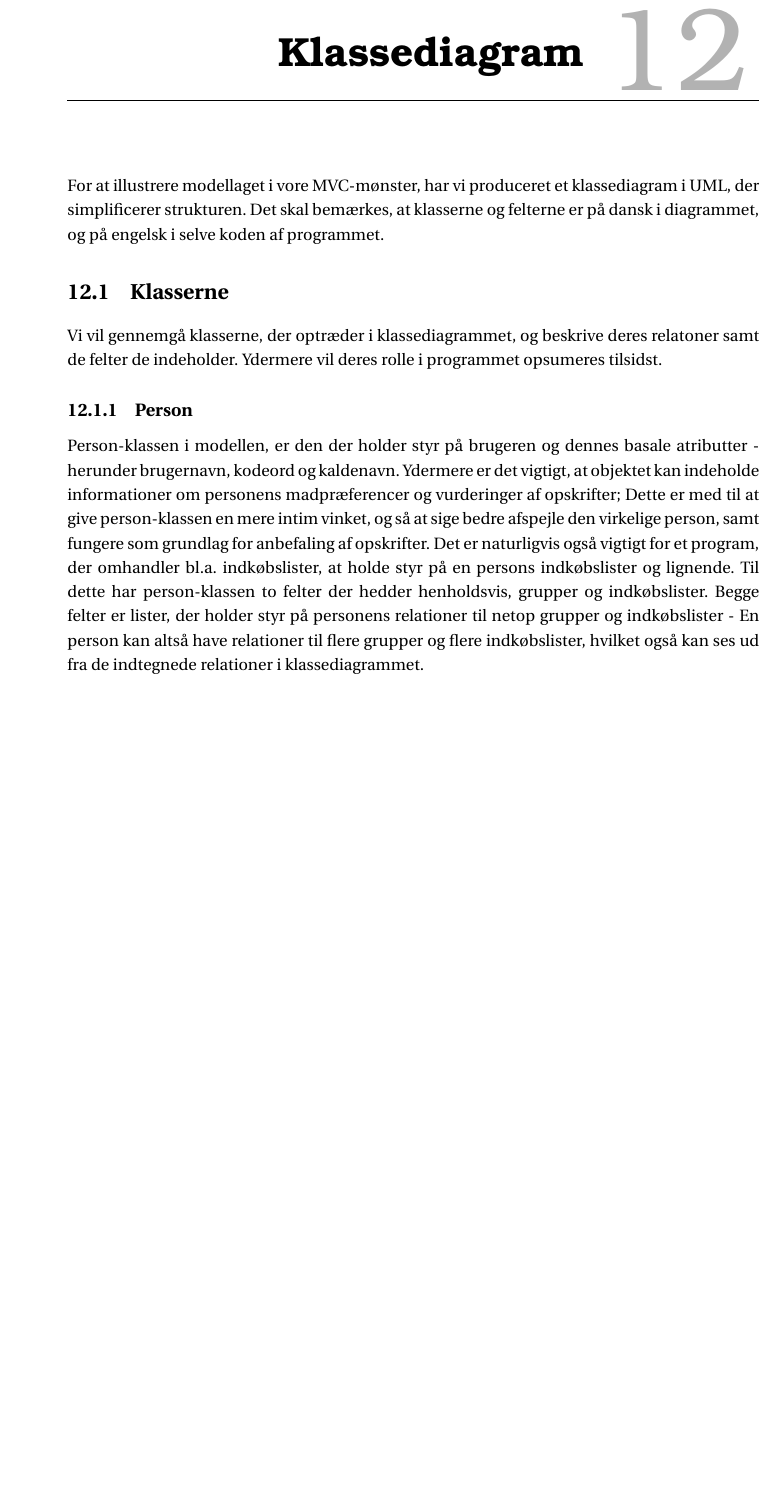
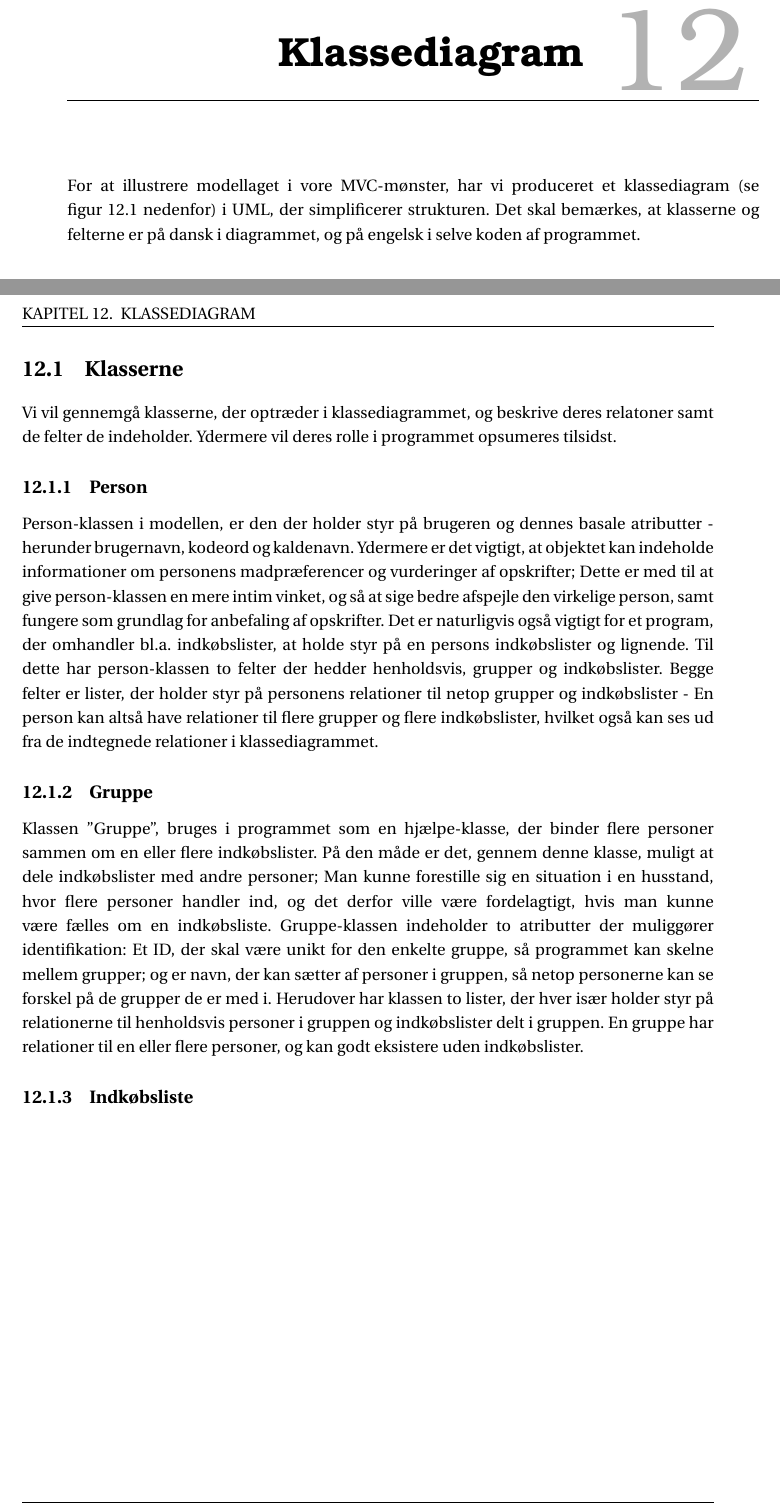
Before and after one commit to SW3-P3/LaTeX, a LaTeX book (master.tex, which reads chapters/Klassediagram.tex): part of page 37 of 49 before the commit and two parts of pages 37 and 38 of 49 after it, the two joined at a grey line, cut so that both start at the same text, the shorter picture padded with empty space. Compiled offline with pdfLaTeX; a LaTeX package or settings file that is missing is left out.

Commit message:
mere til klassediagram og fix mere tabel osv.

```diff
--- a/chapters/Klassediagram.tex
+++ b/chapters/Klassediagram.tex
@@ -1,3 +1,3 @@
 \chapter{Klassediagram}
-For at illustrere modellaget i vore MVC-mønster, har vi produceret et klassediagram i UML, der simplificerer strukturen.
+For at illustrere modellaget i vore MVC-mønster, har vi produceret et klassediagram (se \myref{diagram:klassediagram} nedenfor) i UML, der simplificerer strukturen.
 Det skal bemærkes, at klasserne og felterne er på dansk i diagrammet, og på engelsk i selve koden af programmet.
@@ -4,9 +9,11 @@ Det skal bemærkes, at klasserne og felterne er på dansk i diagrammet, og på e
+\end{figure}
+
 \section{Klasserne}
 Vi vil gennemgå klasserne, der optræder i klassediagrammet, og beskrive deres relatoner samt de felter de indeholder. Ydermere vil deres rolle i programmet opsumeres tilsidst.
+
 \subsection{Person}
 Person-klassen i modellen, er den der holder styr på brugeren og dennes basale atributter - herunder brugernavn, kodeord og kaldenavn.
 Ydermere er det vigtigt, at objektet kan indeholde informationer om personens madpræferencer og vurderinger af opskrifter; Dette er med til at give person-klassen en mere intim vinket, og så at sige bedre afspejle den virkelige person, samt fungere som grundlag for anbefaling af opskrifter.
 Det er naturligvis også vigtigt for et program, der omhandler bl.a. indkøbslister, at holde styr på en persons indkøbslister og lignende.
 Til dette har person-klassen to felter der hedder henholdsvis, grupper og indkøbslister.
 Begge felter er lister, der holder styr på personens relationer til netop grupper og indkøbslister - En person kan altså have relationer til flere grupper og flere indkøbslister, hvilket også kan ses ud fra de indtegnede relationer i klassediagrammet.
-\subsection{Grupper}
@@ -16,0 +21,9 @@ Begge felter er lister, der holder styr på personens relationer til netop grupp
+\subsection{Gruppe}
+Klassen ''Gruppe'', bruges i programmet som en hjælpe-klasse, der binder flere personer sammen om en eller flere indkøbslister.
+På den måde er det, gennem denne klasse, muligt at dele indkøbslister med andre personer;
+Man kunne forestille sig en situation i en husstand, hvor flere personer handler ind, og det derfor ville være fordelagtigt, hvis man kunne være fælles om en indkøbsliste.
+Gruppe-klassen indeholder to atributter der muliggører identifikation: Et ID, der skal være unikt for den enkelte gruppe, så programmet kan skelne mellem grupper; og er navn, der kan sætter af personer i gruppen, så netop personerne kan se forskel på de grupper de er med i.
+Herudover har klassen to lister, der hver især holder styr på relationerne til henholdsvis personer i gruppen og indkøbslister delt i gruppen.
+En gruppe har relationer til en eller flere personer, og kan godt eksistere uden  indkøbslister.
+
+\subsection{Indkøbsliste}
```
Also changed, not shown: images/Tables/SOTA_apps.tex (+1 -1 lines), master.tex (+3 -4 lines), images/Diagrams/klassediagram_model_expanded_implemented.pdf, chapters/Klassediagram.tex (10 more changed lines), 1 other file.
